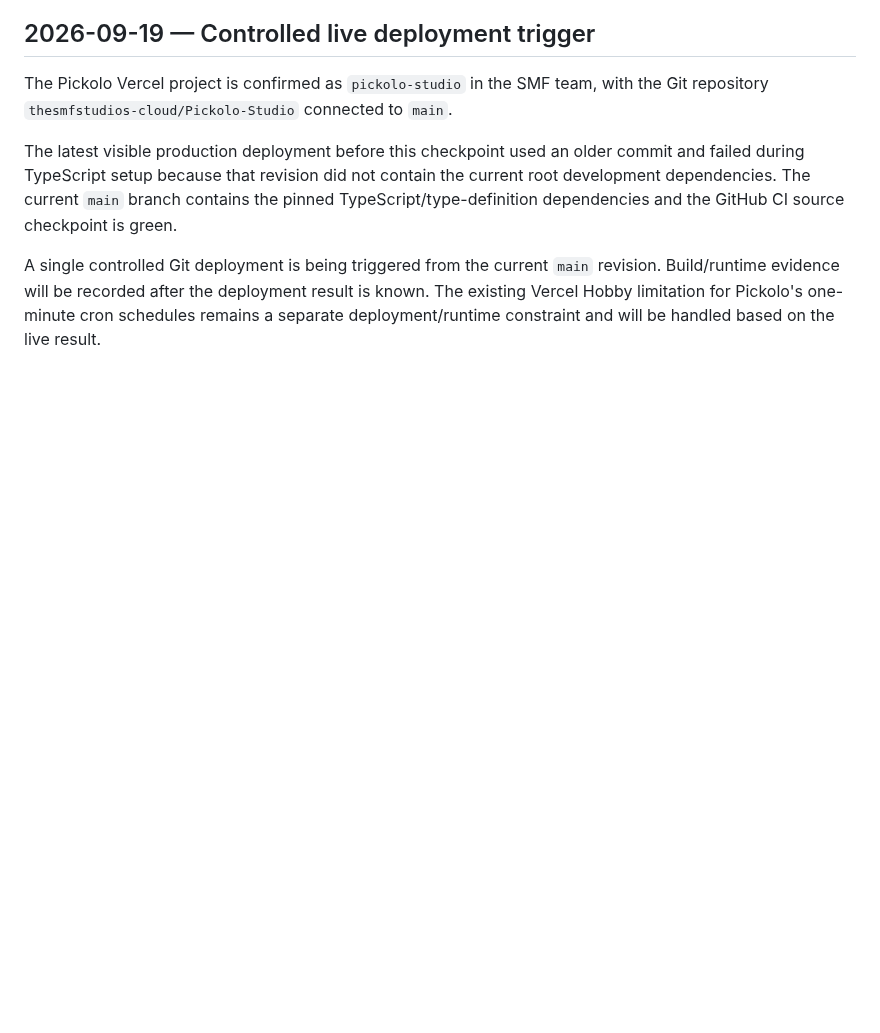
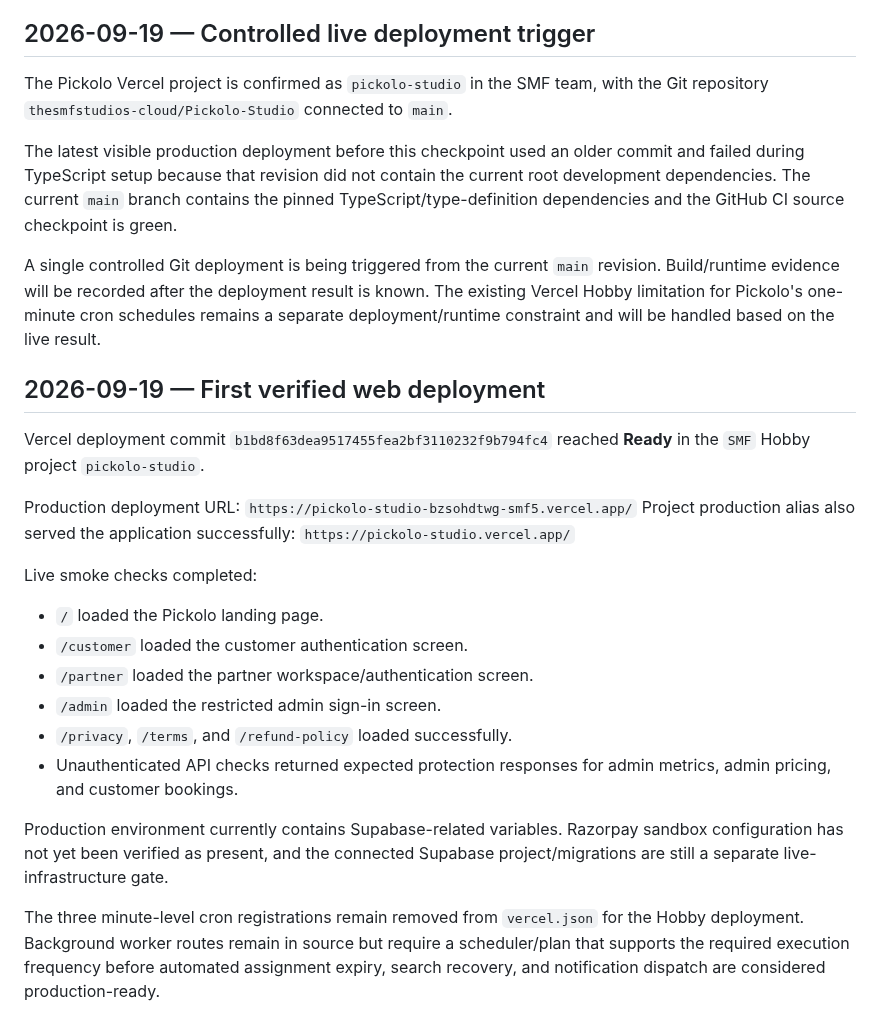
Before and after one commit to thesmfstudios-cloud/Pickolo-Studio, a Markdown page: docs/DEPLOYMENTS.md, the part around the change. Rendered like a GitHub page; blank space fills up the shorter version.

Commit message:
docs: record verified Vercel web deployment

```diff
--- a/docs/DEPLOYMENTS.md
+++ b/docs/DEPLOYMENTS.md
@@ -67,3 +67,21 @@ The Pickolo Vercel project is confirmed as `pickolo-studio` in the SMF team, wit
 The latest visible production deployment before this checkpoint used an older commit and failed during TypeScript setup because that revision did not contain the current root development dependencies. The current `main` branch contains the pinned TypeScript/type-definition dependencies and the GitHub CI source checkpoint is green.
 
 A single controlled Git deployment is being triggered from the current `main` revision. Build/runtime evidence will be recorded after the deployment result is known. The existing Vercel Hobby limitation for Pickolo's one-minute cron schedules remains a separate deployment/runtime constraint and will be handled based on the live result.
+
+## 2026-09-19 — First verified web deployment
+Vercel deployment commit `b1bd8f63dea9517455fea2bf3110232f9b794fc4` reached **Ready** in the `SMF` Hobby project `pickolo-studio`.
+
+Production deployment URL: `https://pickolo-studio-bzsohdtwg-smf5.vercel.app/`
+Project production alias also served the application successfully: `https://pickolo-studio.vercel.app/`
+
+Live smoke checks completed:
+- `/` loaded the Pickolo landing page.
+- `/customer` loaded the customer authentication screen.
+- `/partner` loaded the partner workspace/authentication screen.
+- `/admin` loaded the restricted admin sign-in screen.
+- `/privacy`, `/terms`, and `/refund-policy` loaded successfully.
+- Unauthenticated API checks returned expected protection responses for admin metrics, admin pricing, and customer bookings.
+
+Production environment currently contains Supabase-related variables. Razorpay sandbox configuration has not yet been verified as present, and the connected Supabase project/migrations are still a separate live-infrastructure gate.
+
+The three minute-level cron registrations remain removed from `vercel.json` for the Hobby deployment. Background worker routes remain in source but require a scheduler/plan that supports the required execution frequency before automated assignment expiry, search recovery, and notification dispatch are considered production-ready.
```
